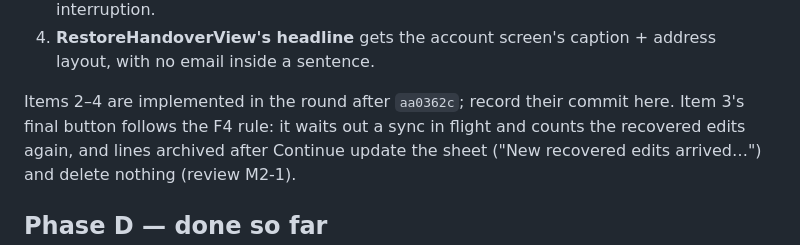
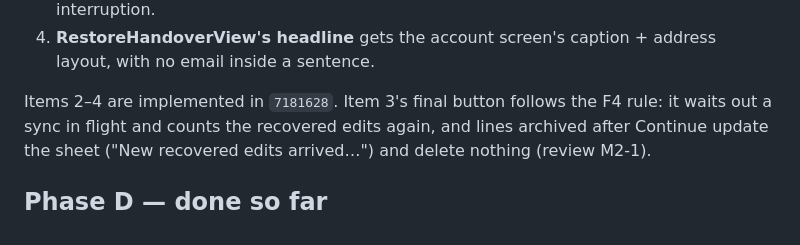
Before and after one commit to JasonYeYuhe/Stride, a Markdown page: RELEASE-1.3.1.md, the part around the change. GitHub-like rendering.

Commit message:
docs(M2): record the phase D prep commits
Co-Authored-By: Claude Opus 5.5 <noreply@anthropic.com>

```diff
--- a/RELEASE-1.3.1.md
+++ b/RELEASE-1.3.1.md
@@ -189,7 +189,7 @@ StrideMac pass.
 4. **RestoreHandoverView's headline** gets the account screen's caption + address layout, with
    no email inside a sentence.
 
-Items 2–4 are implemented in the round after `aa0362c`; record their commit here. Item 3's
+Items 2–4 are implemented in `7181628`. Item 3's
 final button follows the F4 rule: it waits out a sync in flight and counts the recovered edits
 again, and lines archived after Continue update the sheet ("New recovered edits arrived…") and
 delete nothing (review M2-1).
```
Also changed, not shown: DEV-PLAN-1.3.md (+1 -1 lines).
